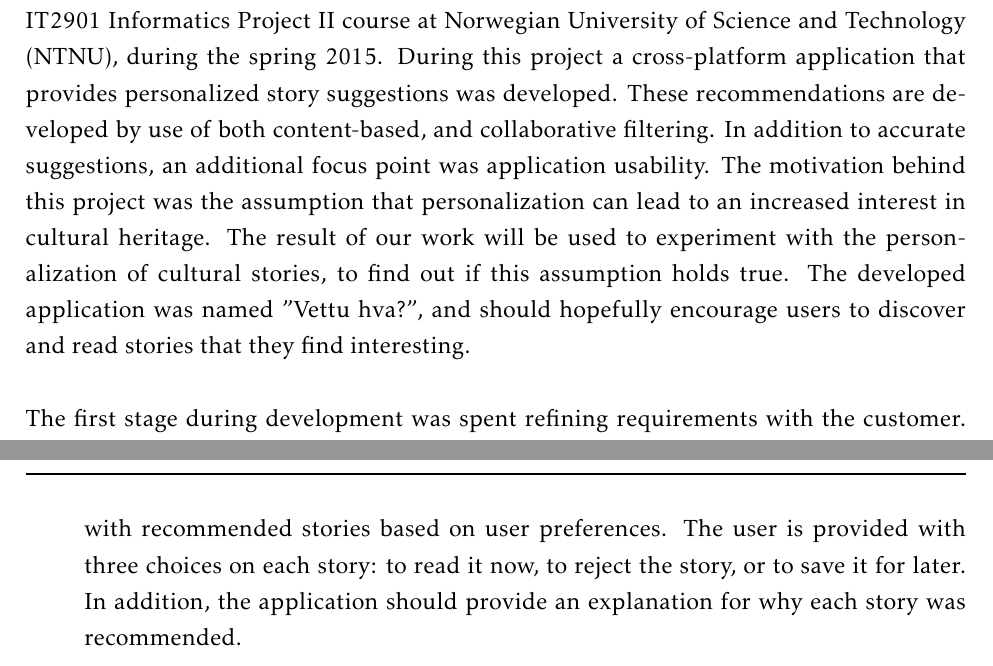
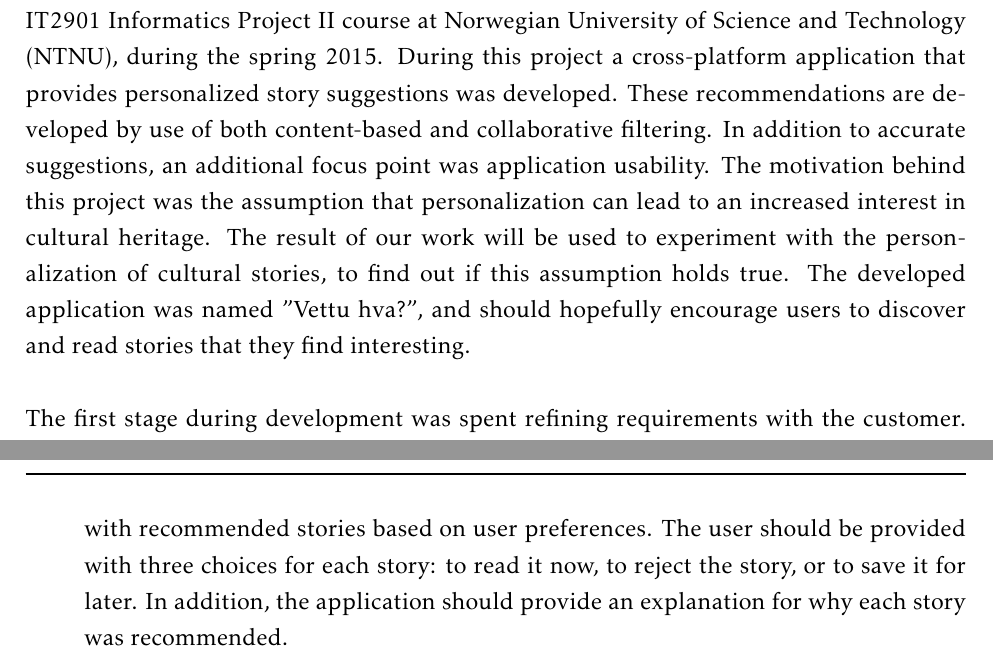
Before and after one commit to ewolden/javisst-rapport, a LaTeX thesis (main.tex, which reads abstract.tex, requirementspecification.tex): two parts of pages 3 and 20 of 182, joined at a grey line, cut so that both start at the same text. Compiled offline with pdfLaTeX.

```diff
--- a/abstract.tex
+++ b/abstract.tex
@@ -2,7 +2,7 @@
 \addcontentsline{toc}{chapter}{Abstract}
 $\\[0.5cm]$
 
-This report describes a software development project completed by seven students in the IT2901 Informatics Project II course at Norwegian University of Science and Technology (NTNU), during the spring 2015. During this project a cross-platform application that provides personalized story suggestions was developed. These recommendations are developed by use of both content-based, and collaborative filtering. In addition to accurate suggestions, an additional focus point was application usability. The motivation behind this project was the assumption that personalization can lead to an increased interest in cultural heritage. The result of our work will be used to experiment with the personalization of cultural stories, to find out if this assumption holds true. The developed application was named "Vettu hva?", and should hopefully encourage users to discover and read stories that they find interesting.\newline
+This report describes a software development project completed by seven students in the IT2901 Informatics Project II course at Norwegian University of Science and Technology (NTNU), during the spring 2015. During this project a cross-platform application that provides personalized story suggestions was developed. These recommendations are developed by use of both content-based and collaborative filtering. In addition to accurate suggestions, an additional focus point was application usability. The motivation behind this project was the assumption that personalization can lead to an increased interest in cultural heritage. The result of our work will be used to experiment with the personalization of cultural stories, to find out if this assumption holds true. The developed application was named "Vettu hva?", and should hopefully encourage users to discover and read stories that they find interesting.\newline
 
 The first stage during development was spent refining requirements with the customer. A study of applications with a similar functionality is presented. Both of these elements were used to plan what the user interface would look like. The presented user interface is the result of several rounds of user testing and prototyping done to achieve a streamlined experience. The application and all its development stages are presented. The tools and technologies used are described with justifications for the usage of them.\newline
 
--- a/requirementspecification.tex
+++ b/requirementspecification.tex
@@ -16,7 +16,7 @@
 
 	\item Preferences/Settings: The user should be able to specify some preferences regarding interest in cultural categories.
 
-	\item Main view - Browse recommended stories: The application should provide the user with recommended stories based on user preferences. The user is provided with three choices on each story: to read it now, to reject the story, or to save it for later. In addition, the application should provide an explanation for why each story was recommended.
+	\item Main view - Browse recommended stories: The application should provide the user with recommended stories based on user preferences. The user should be provided with three choices for each story: to read it now, to reject the story, or to save it for later. In addition, the application should provide an explanation for why each story was recommended.
 
 	\item Story view: The application should present a chosen story in a way that respects the work of the author and resembles the presentation given on \textit{Digitalt fortalt}'s website. Every story should also include a link to the corresponding story on Digitalt fortalt. The user should be given the opportunity to rate the story and to bookmark the story.
 
```
